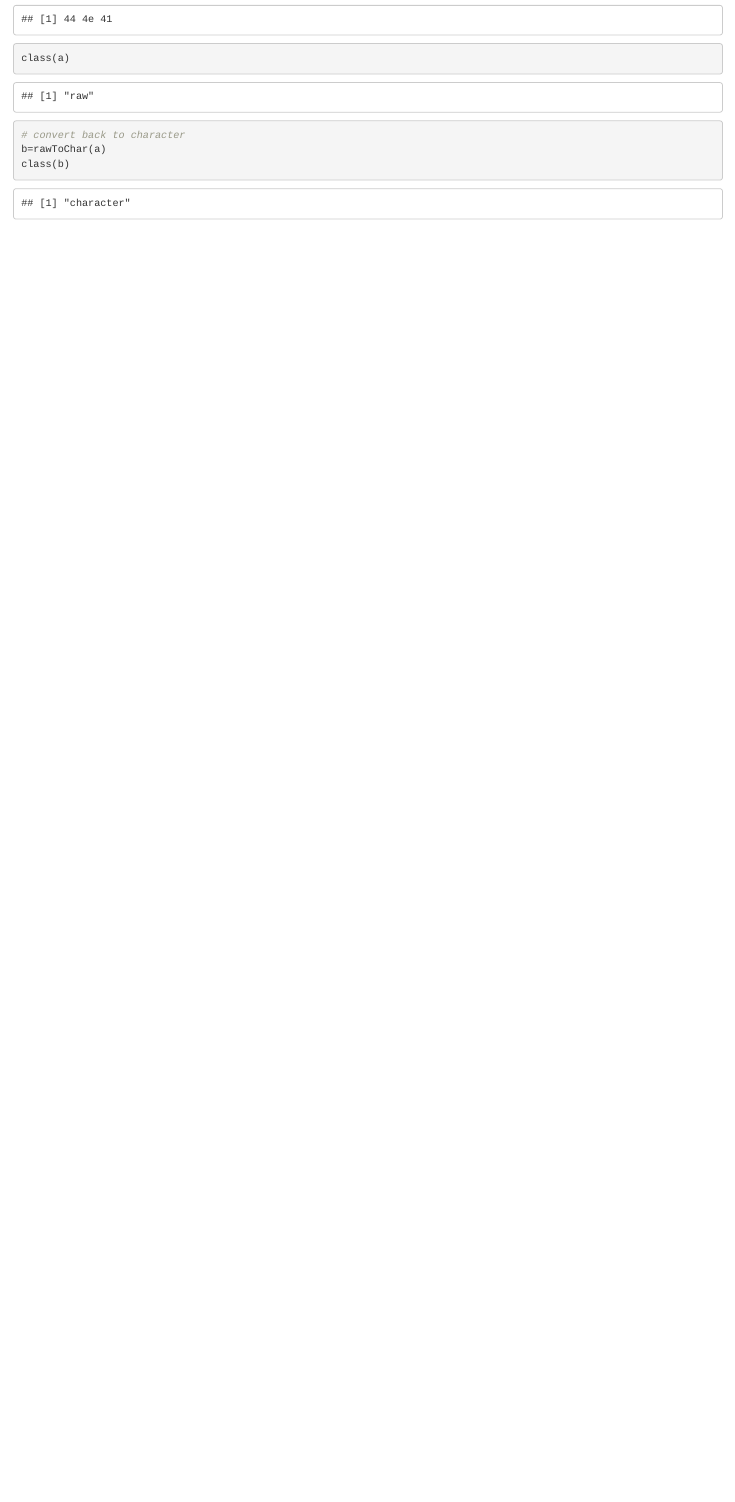
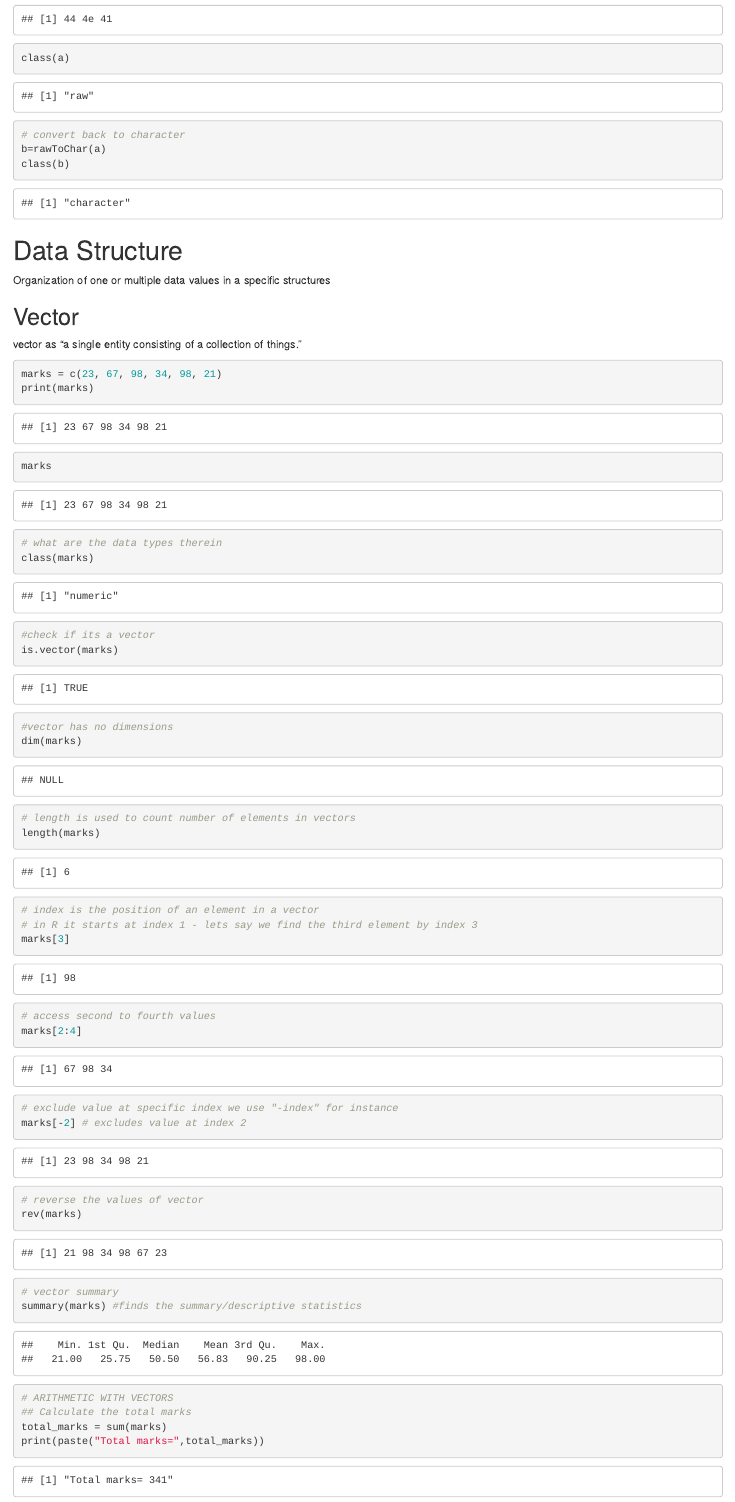
Before and after one commit to balsaedi/RCourse_1, an R Markdown document (chapters/video_1.Rmd): the page in a window 1100 px wide, from 1780 px down. Rendered offline with R 4.5, knitr and Pandoc, with nearby package versions.

Commit message:
Done with the vectors

````diff
--- a/chapters/video_1.Rmd
+++ b/chapters/video_1.Rmd
@@ -90,3 +90,49 @@ class(a)
 b=rawToChar(a)
 class(b)
 ```
+
+# Data Structure
+Organization of one or multiple data values in a specific structures
+
+## Vector
+vector as “a single entity consisting of a collection of things.”
+```{r}
+marks = c(23, 67, 98, 34, 98, 21)
+print(marks)
+marks
+
+# what are the data types therein
+class(marks)
+
+#check if its a vector
+is.vector(marks)
+
+#vector has no dimensions
+dim(marks)
+
+# length is used to count number of elements in vectors
+length(marks)
+
+# index is the position of an element in a vector
+# in R it starts at index 1 - lets say we find the third element by index 3
+marks[3]
+
+# access second to fourth values
+marks[2:4]
+
+# exclude value at specific index we use "-index" for instance
+marks[-2] # excludes value at index 2
+
+# reverse the values of vector
+rev(marks)
+
+# vector summary
+summary(marks) #finds the summary/descriptive statistics
+
+# ARITHMETIC WITH VECTORS
+## Calculate the total marks
+total_marks = sum(marks)
+print(paste("Total marks=",total_marks))
+```
+
+<--End of video 1-->
````
